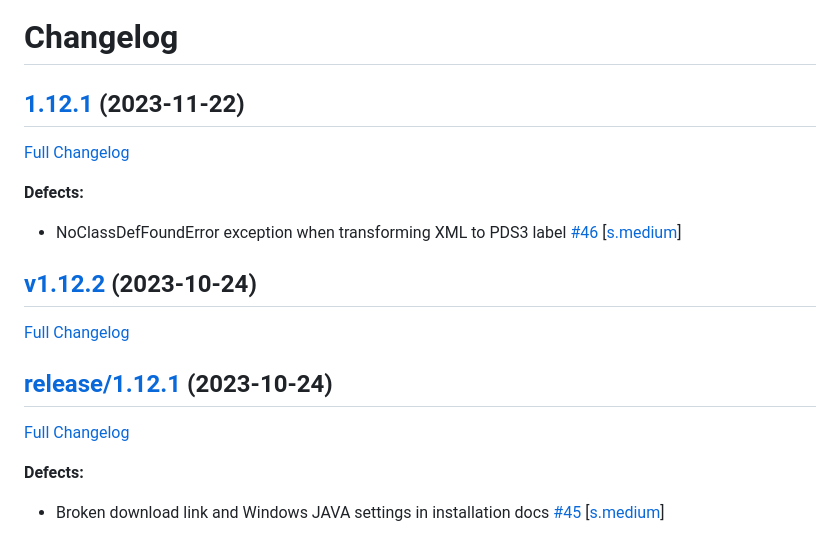
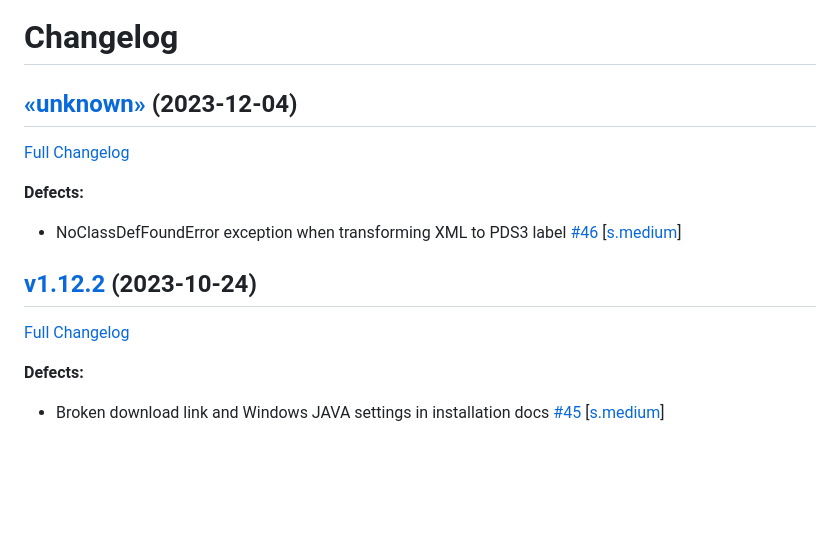
Before and after one commit to NASA-PDS/transform, a Markdown page: CHANGELOG.md, the part around one of its changes. Drawn GitHub-style; blank space fills up the shorter version.

Commit message:
Update changelog

```diff
--- a/CHANGELOG.md
+++ b/CHANGELOG.md
@@ -1,4 +1,4 @@
 # Changelog
 
-## [1.12.1](https://github.com/NASA-PDS/transform/tree/1.12.1) (2023-11-22)
+## [«unknown»](https://github.com/NASA-PDS/transform/tree/«unknown») (2023-12-04)
 
@@ -10,11 +10,7 @@
 
 ## [v1.12.2](https://github.com/NASA-PDS/transform/tree/v1.12.2) (2023-10-24)
 
-[Full Changelog](https://github.com/NASA-PDS/transform/compare/release/1.12.1...v1.12.2)
-
-## [release/1.12.1](https://github.com/NASA-PDS/transform/tree/release/1.12.1) (2023-10-24)
-
-[Full Changelog](https://github.com/NASA-PDS/transform/compare/v1.12.0...release/1.12.1)
+[Full Changelog](https://github.com/NASA-PDS/transform/compare/v1.12.0...v1.12.2)
 
 **Defects:**
 
```
Also changed, not shown: other parts of CHANGELOG.md (+1 -1 lines).
